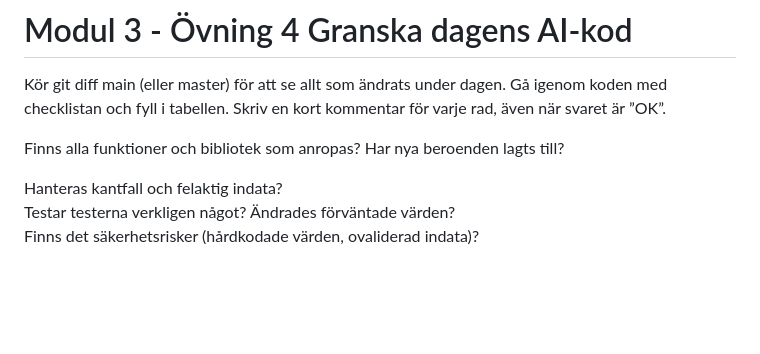
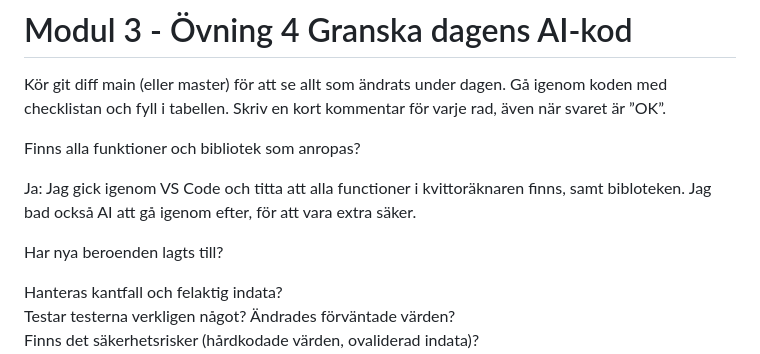
Before and after one commit to Tobzz100/KvittoR-knaren, a Markdown page: logg.md, the part around the change. Rendered like a GitHub page; blank space fills up the shorter version.

```diff
--- a/logg.md
+++ b/logg.md
@@ -86,6 +86,9 @@ Kör git diff main (eller master) för att se allt som ändrats under dagen. Gå
 
 
 Finns alla funktioner och bibliotek som anropas?
+
+Ja: Jag gick igenom VS Code och titta att alla functioner i kvittoräknaren finns, samt bibloteken. Jag bad också AI att gå igenom efter, för att vara extra säker.
+
 Har nya beroenden lagts till?
 
 
```
